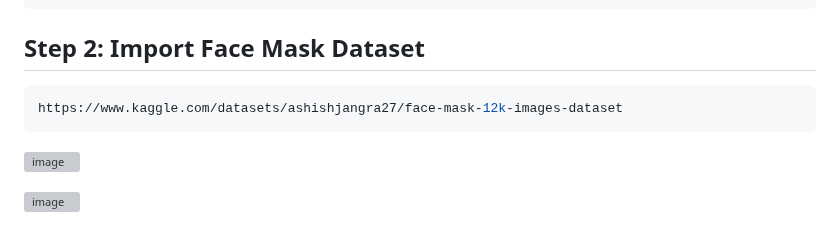
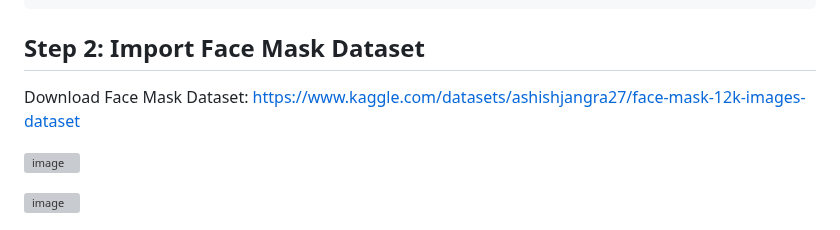
Before and after one commit to hughiephan/ai-material, a Markdown page: VGG16_Transfer_learning.MD, the part around the change. Rendered like a GitHub page; grey boxes are pictures that could not be loaded.

````diff
--- a/VGG16_Transfer_learning.MD
+++ b/VGG16_Transfer_learning.MD
@@ -18,9 +18,8 @@ from tensorflow.keras.applications.vgg16 import preprocess_input
 ```
 
 ## Step 2: Import Face Mask Dataset
-```py
-https://www.kaggle.com/datasets/ashishjangra27/face-mask-12k-images-dataset
-```
+Download Face Mask Dataset: https://www.kaggle.com/datasets/ashishjangra27/face-mask-12k-images-dataset
+
 ![image](https://github.com/hughiephan/DPL/assets/16631121/71604595-7981-4808-890e-e5d57a224c81)
 
 ![image](https://github.com/hughiephan/DPL/assets/16631121/15f8cff9-cd23-4d5e-ad79-3e63e1e437eb)
````
